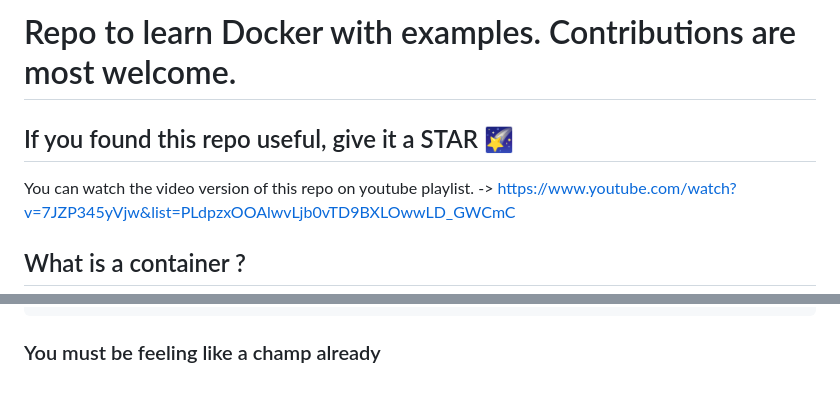
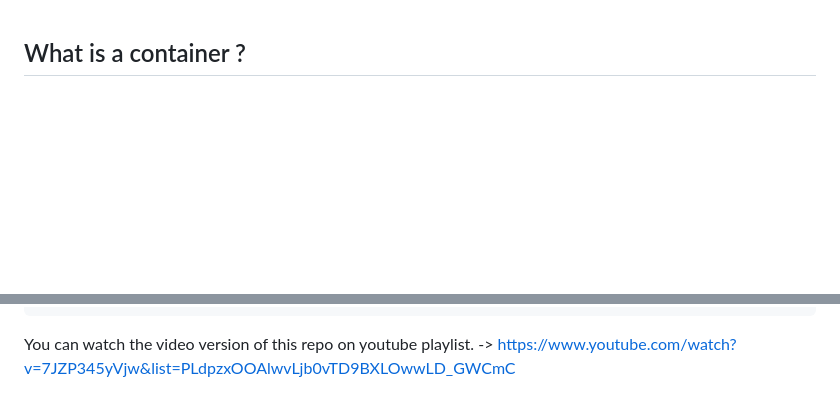
Before and after one commit to RyomenDev/Docker, a Markdown page: Docker/README.md, 2 parts joined by grey strips. Drawn GitHub-style; blank space fills up the shorter version.

````diff
--- a/Docker/README.md
+++ b/Docker/README.md
@@ -1,8 +1,6 @@
-# Repo to learn Docker with examples. Contributions are most welcome.
 
-## If you found this repo useful, give it a STAR 🌠
 
-You can watch the video version of this repo on youtube playlist. -> https://www.youtube.com/watch?v=7JZP345yVjw&list=PLdpzxOOAlwvLjb0vTD9BXLOwwLD_GWCmC
+
 
 
 ## What is a container ?
@@ -358,4 +356,4 @@ c5ff2d88f679: Mounted from library/ubuntu
 latest: digest: sha256:6e49841ad9e720a7baedcd41f9b666fcd7b583151d0763fe78101bb8221b1d88 size: 1157
 ```
 
-### You must be feeling like a champ already
+You can watch the video version of this repo on youtube playlist. -> https://www.youtube.com/watch?v=7JZP345yVjw&list=PLdpzxOOAlwvLjb0vTD9BXLOwwLD_GWCmC
````
Also changed, not shown: readme.md (+1 -3 lines).
